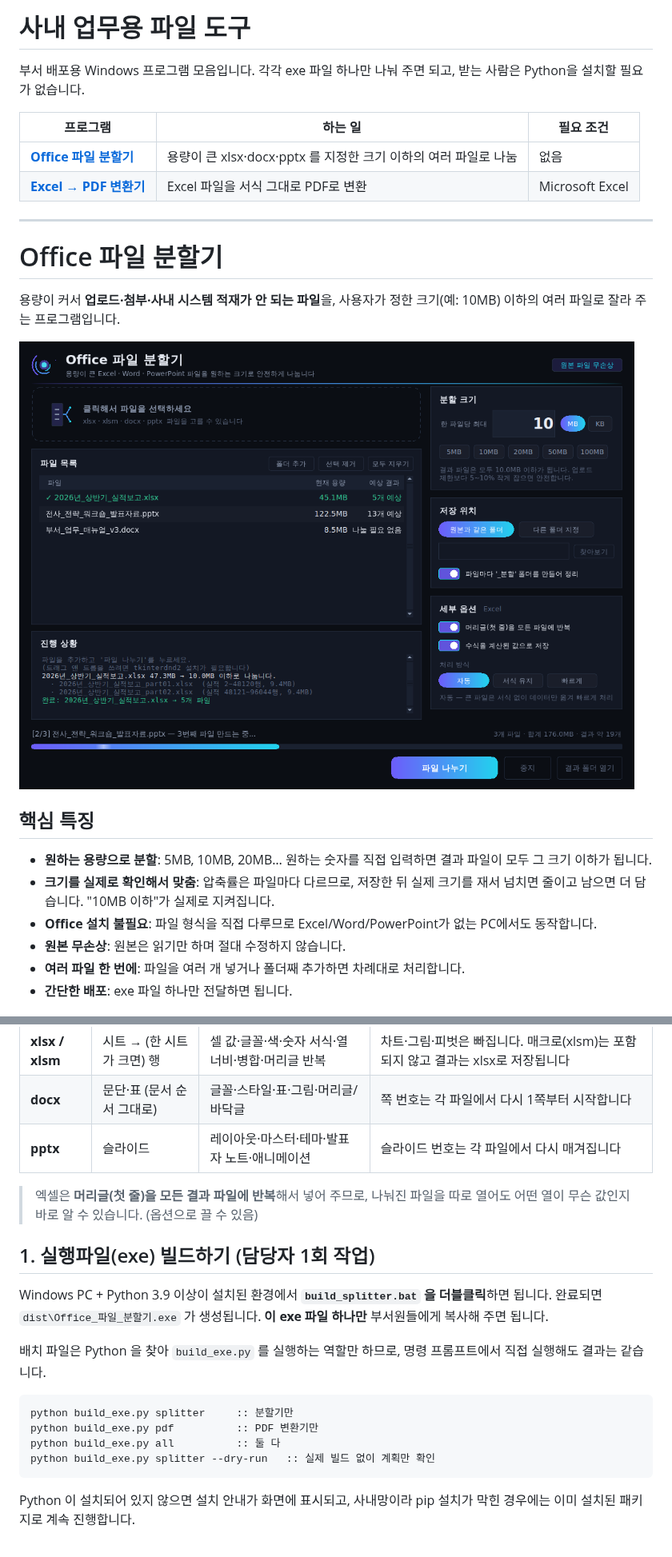
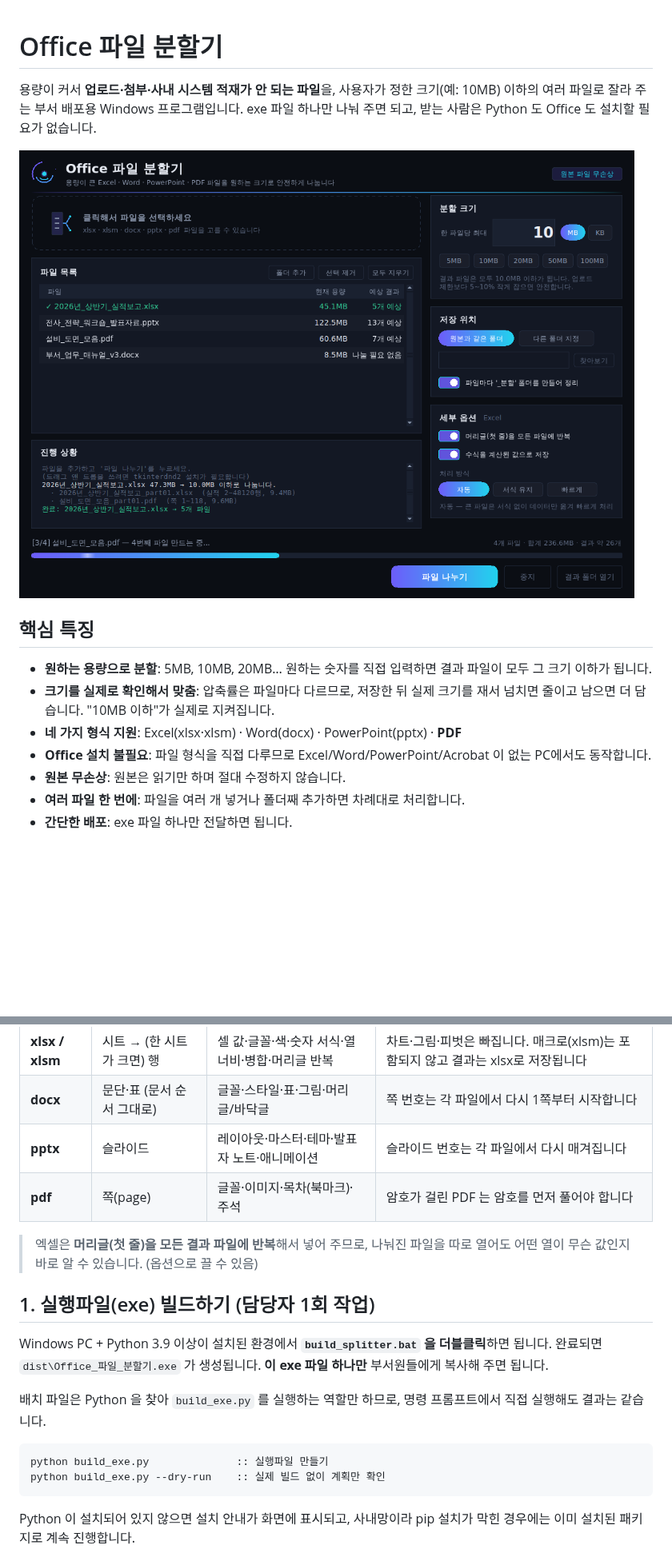
Before and after one commit to jasonkey72-afk/jasonProject, a Markdown page: README.md, 2 parts joined by grey strips. Shown at 80% size. Drawn GitHub-style; pictures changed too: docs/screenshot.png; blank space fills up the shorter version.

````diff
--- a/README.md
+++ b/README.md
@@ -1,19 +1,8 @@
-# 사내 업무용 파일 도구
-
-부서 배포용 Windows 프로그램 모음입니다. 각각 exe 파일 하나만 나눠 주면 되고,
-받는 사람은 Python을 설치할 필요가 없습니다.
-
-| 프로그램 | 하는 일 | 필요 조건 |
-|---|---|---|
-| **[Office 파일 분할기](#office-파일-분할기)** | 용량이 큰 xlsx·docx·pptx 를 지정한 크기 이하의 여러 파일로 나눔 | 없음 |
-| **[Excel → PDF 변환기](#excel--pdf-변환기)** | Excel 파일을 서식 그대로 PDF로 변환 | Microsoft Excel |
-
----
-
 # Office 파일 분할기
 
 용량이 커서 **업로드·첨부·사내 시스템 적재가 안 되는 파일**을,
-사용자가 정한 크기(예: 10MB) 이하의 여러 파일로 잘라 주는 프로그램입니다.
+사용자가 정한 크기(예: 10MB) 이하의 여러 파일로 잘라 주는 부서 배포용 Windows 프로그램입니다.
+exe 파일 하나만 나눠 주면 되고, 받는 사람은 Python 도 Office 도 설치할 필요가 없습니다.
 
 ![분할 크기를 지정해 파일을 나누는 화면](docs/screenshot.png)
 
@@ -21,7 +10,8 @@
 
 - **원하는 용량으로 분할**: 5MB, 10MB, 20MB… 원하는 숫자를 직접 입력하면 결과 파일이 모두 그 크기 이하가 됩니다.
 - **크기를 실제로 확인해서 맞춤**: 압축률은 파일마다 다르므로, 저장한 뒤 실제 크기를 재서 넘치면 줄이고 남으면 더 담습니다. "10MB 이하"가 실제로 지켜집니다.
-- **Office 설치 불필요**: 파일 형식을 직접 다루므로 Excel/Word/PowerPoint가 없는 PC에서도 동작합니다.
+- **네 가지 형식 지원**: Excel(xlsx·xlsm) · Word(docx) · PowerPoint(pptx) · **PDF**
+- **Office 설치 불필요**: 파일 형식을 직접 다루므로 Excel/Word/PowerPoint/Acrobat 이 없는 PC에서도 동작합니다.
 - **원본 무손상**: 원본은 읽기만 하며 절대 수정하지 않습니다.
 - **여러 파일 한 번에**: 파일을 여러 개 넣거나 폴더째 추가하면 차례대로 처리합니다.
 - **간단한 배포**: exe 파일 하나만 전달하면 됩니다.
@@ -33,6 +23,7 @@
 | **xlsx / xlsm** | 시트 → (한 시트가 크면) 행 | 셀 값·글꼴·색·숫자 서식·열 너비·병합·머리글 반복 | 차트·그림·피벗은 빠집니다. 매크로(xlsm)는 포함되지 않고 결과는 xlsx로 저장됩니다 |
 | **docx** | 문단·표 (문서 순서 그대로) | 글꼴·스타일·표·그림·머리글/바닥글 | 쪽 번호는 각 파일에서 다시 1쪽부터 시작합니다 |
 | **pptx** | 슬라이드 | 레이아웃·마스터·테마·발표자 노트·애니메이션 | 슬라이드 번호는 각 파일에서 다시 매겨집니다 |
+| **pdf** | 쪽(page) | 글꼴·이미지·목차(북마크)·주석 | 암호가 걸린 PDF 는 암호를 먼저 풀어야 합니다 |
 
 > 엑셀은 **머리글(첫 줄)을 모든 결과 파일에 반복**해서 넣어 주므로, 나눠진 파일을
 > 따로 열어도 어떤 열이 무슨 값인지 바로 알 수 있습니다. (옵션으로 끌 수 있음)
@@ -47,10 +38,8 @@ Windows PC + Python 3.9 이상이 설치된 환경에서 **`build_splitter.bat`
 명령 프롬프트에서 직접 실행해도 결과는 같습니다.
 
 ```bat
-python build_exe.py splitter     :: 분할기만
-python build_exe.py pdf          :: PDF 변환기만
-python build_exe.py all          :: 둘 다
-python build_exe.py splitter --dry-run   :: 실제 빌드 없이 계획만 확인
+python build_exe.py              :: 실행파일 만들기
+python build_exe.py --dry-run    :: 실제 빌드 없이 계획만 확인
 ```
 
 Python 이 설치되어 있지 않으면 설치 안내가 화면에 표시되고, 사내망이라 pip 설치가
````
Also changed, not shown: other parts of README.md (+7 -67 lines), 9 other files.
